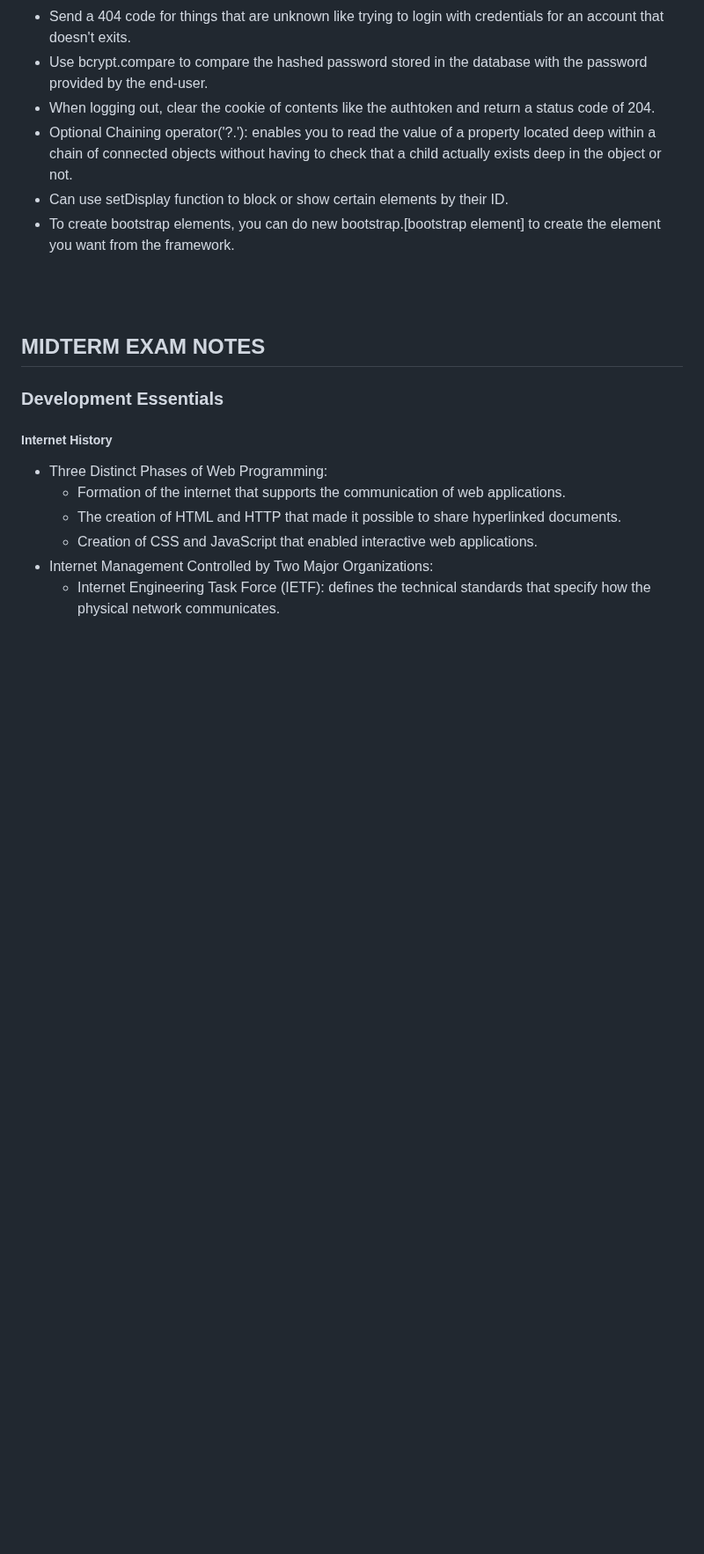
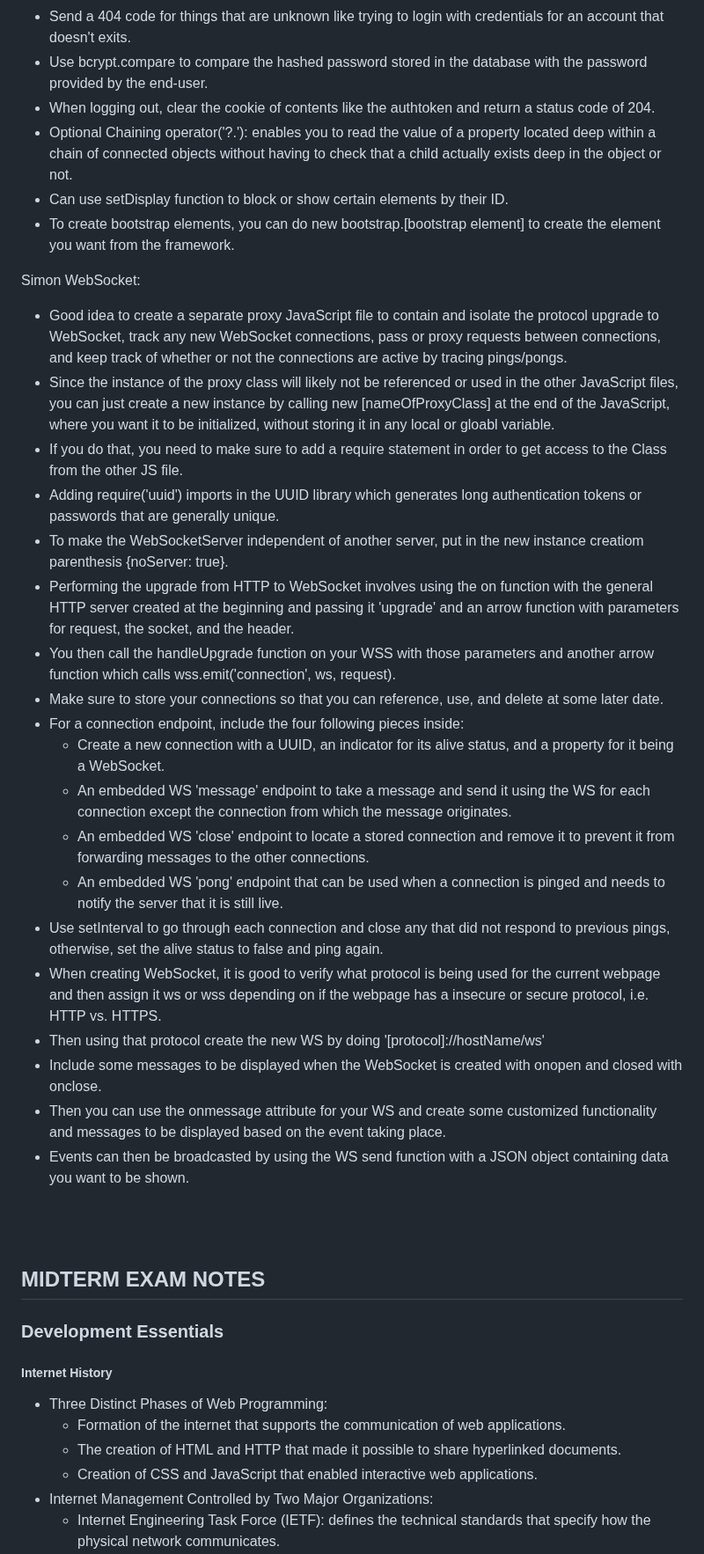
Before and after one commit to jspotten/collaborate, a Markdown page: README.md, the part around the change. Shown at 88% size. Drawn GitHub-style; blank space fills up the shorter version.

Commit message:
Simon WebSocket Notes

```diff
--- a/README.md
+++ b/README.md
@@ -189,6 +189,27 @@ Simon Login:
 - Can use setDisplay function to block or show certain elements by their ID.
 - To create bootstrap elements, you can do new bootstrap.[bootstrap element] to create the element you want from the framework.
 
+
+Simon WebSocket:
+- Good idea to create a separate proxy JavaScript file to contain and isolate the protocol upgrade to WebSocket, track any new WebSocket connections, pass or proxy requests between connections, and keep track of whether or not the connections are active by tracing pings/pongs.
+- Since the instance of the proxy class will likely not be referenced or used in the other JavaScript files, you can just create a new instance by calling new [nameOfProxyClass] at the end of the JavaScript, where you want it to be initialized, without storing it in any local or gloabl variable.
+- If you do that, you need to make sure to add a require statement in order to get access to the Class from the other JS file.
+- Adding require('uuid') imports in the UUID library which generates long authentication tokens or passwords that are generally unique.
+- To make the WebSocketServer independent of another server, put in the new instance creatiom parenthesis {noServer: true}.
+- Performing the upgrade from HTTP to WebSocket involves using the on function with the general HTTP server created at the beginning and passing it 'upgrade' and an arrow function with parameters for request, the socket, and the header.
+- You then call the handleUpgrade function on your WSS with those parameters and another arrow function which calls wss.emit('connection', ws, request).
+- Make sure to store your connections so that you can reference, use, and delete at some later date.
+- For a connection endpoint, include the four following pieces inside:
+  - Create a new connection with a UUID, an indicator for its alive status, and a property for it being a WebSocket.
+  - An embedded WS 'message' endpoint to take a message and send it using the WS for each connection except the connection from which the message originates.
+  - An embedded WS 'close' endpoint to locate a stored connection and remove it to prevent it from forwarding messages to the other connections.
+  - An embedded WS 'pong' endpoint that can be used when a connection is pinged and needs to notify the server that it is still live.
+- Use setInterval to go through each connection and close any that did not respond to previous pings, otherwise, set the alive status to false and ping again.
+- When creating WebSocket, it is good to verify what protocol is being used for the current webpage and then assign it ws or wss depending on if the webpage has a insecure or secure protocol, i.e. HTTP vs. HTTPS.
+- Then using that protocol create the new WS by doing '[protocol]://hostName/ws'
+- Include some messages to be displayed when the WebSocket is created with onopen and closed with onclose.
+- Then you can use the onmessage attribute for your WS and create some customized functionality and messages to be displayed based on the event taking place.
+- Events can then be broadcasted by using the WS send function with a JSON object containing data you want to be shown.
 
 
 <br></br>
```
